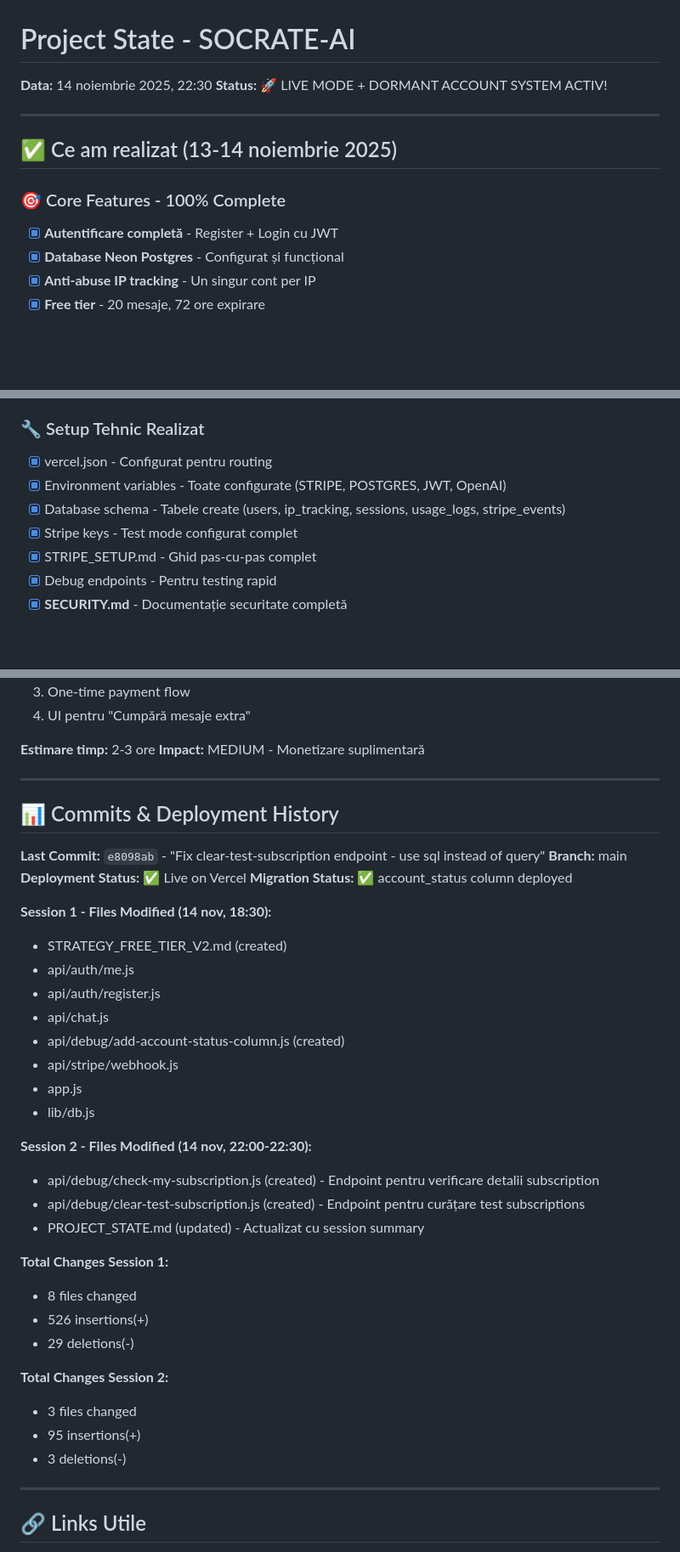
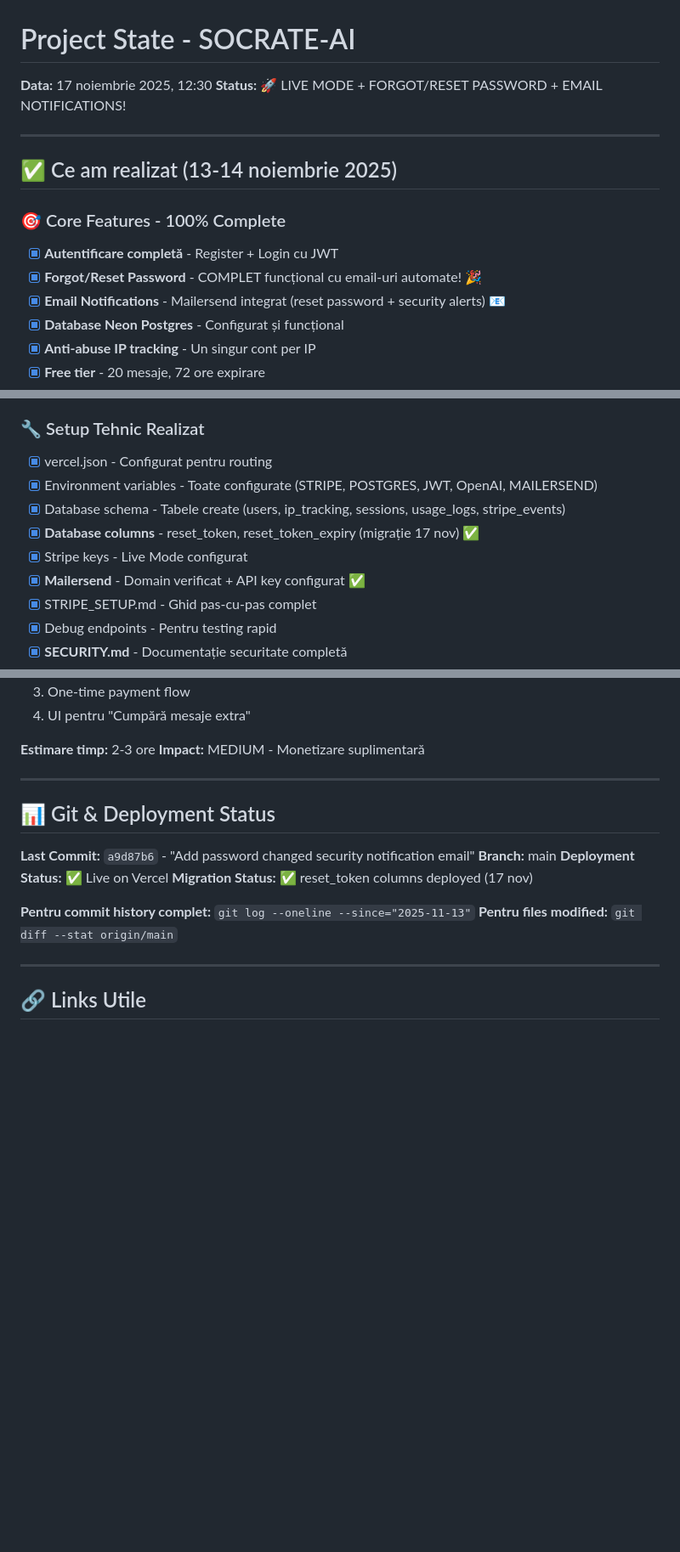
Before and after one commit to danutmitrut/Socrate-AI, a Markdown page: PROJECT_STATE.md, 3 parts joined by grey strips. Shown at 85% size. GitHub-like rendering; blank space fills up the shorter version.

```diff
--- a/PROJECT_STATE.md
+++ b/PROJECT_STATE.md
@@ -1,6 +1,6 @@
 # Project State - SOCRATE-AI
-**Data:** 14 noiembrie 2025, 22:30
-**Status:** 🚀 LIVE MODE + DORMANT ACCOUNT SYSTEM ACTIV!
+**Data:** 17 noiembrie 2025, 12:30
+**Status:** 🚀 LIVE MODE + FORGOT/RESET PASSWORD + EMAIL NOTIFICATIONS!
 
 ---
 
@@ -8,6 +8,8 @@
 
 ### 🎯 Core Features - 100% Complete
 - [x] **Autentificare completă** - Register + Login cu JWT
+- [x] **Forgot/Reset Password** - COMPLET funcțional cu email-uri automate! 🎉
+- [x] **Email Notifications** - Mailersend integrat (reset password + security alerts) 📧
 - [x] **Database Neon Postgres** - Configurat și funcțional
 - [x] **Anti-abuse IP tracking** - Un singur cont per IP
 - [x] **Free tier** - 20 mesaje, 72 ore expirare
@@ -21,9 +23,11 @@
 
 ### 🔧 Setup Tehnic Realizat
 - [x] vercel.json - Configurat pentru routing
-- [x] Environment variables - Toate configurate (STRIPE, POSTGRES, JWT, OpenAI)
+- [x] Environment variables - Toate configurate (STRIPE, POSTGRES, JWT, OpenAI, MAILERSEND)
 - [x] Database schema - Tabele create (users, ip_tracking, sessions, usage_logs, stripe_events)
-- [x] Stripe keys - Test mode configurat complet
+- [x] **Database columns** - reset_token, reset_token_expiry (migrație 17 nov) ✅
+- [x] Stripe keys - Live Mode configurat
+- [x] **Mailersend** - Domain verificat + API key configurat ✅
 - [x] STRIPE_SETUP.md - Ghid pas-cu-pas complet
 - [x] Debug endpoints - Pentru testing rapid
 - [x] **SECURITY.md** - Documentație securitate completă
@@ -335,37 +438,15 @@ MAILERLITE_API_KEY - (opțional) Mailerlite API key
 
 ---
 
-## 📊 Commits & Deployment History
+## 📊 Git & Deployment Status
 
-**Last Commit:** `e8098ab` - "Fix clear-test-subscription endpoint - use sql instead of query"
+**Last Commit:** `a9d87b6` - "Add password changed security notification email"
 **Branch:** main
 **Deployment Status:** ✅ Live on Vercel
-**Migration Status:** ✅ account_status column deployed
+**Migration Status:** ✅ reset_token columns deployed (17 nov)
 
-**Session 1 - Files Modified (14 nov, 18:30):**
-- STRATEGY_FREE_TIER_V2.md (created)
-- api/auth/me.js
-- api/auth/register.js
-- api/chat.js
-- api/debug/add-account-status-column.js (created)
-- api/stripe/webhook.js
-- app.js
-- lib/db.js
-
-**Session 2 - Files Modified (14 nov, 22:00-22:30):**
-- api/debug/check-my-subscription.js (created) - Endpoint pentru verificare detalii subscription
-- api/debug/clear-test-subscription.js (created) - Endpoint pentru curățare test subscriptions
-- PROJECT_STATE.md (updated) - Actualizat cu session summary
-
-**Total Changes Session 1:**
-- 8 files changed
-- 526 insertions(+)
-- 29 deletions(-)
-
-**Total Changes Session 2:**
-- 3 files changed
-- 95 insertions(+)
-- 3 deletions(-)
+**Pentru commit history complet:** `git log --oneline --since="2025-11-13"`
+**Pentru files modified:** `git diff --stat origin/main`
 
 ---
 
```
Also changed, not shown: other parts of PROJECT_STATE.md (+99 -0 lines).
